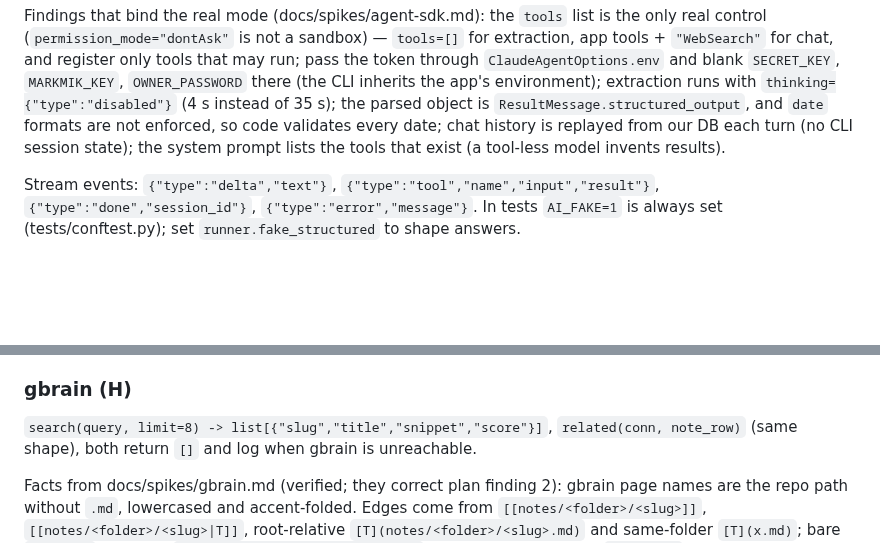
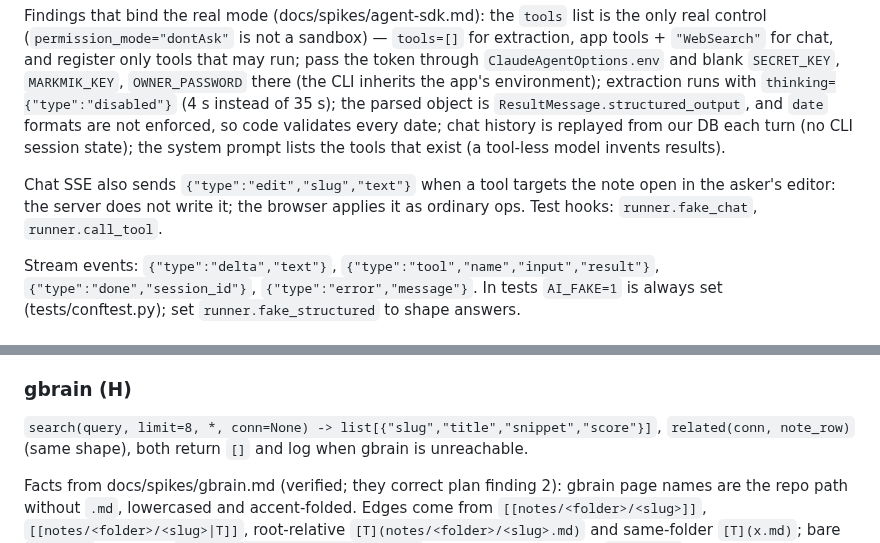
Before and after one commit to Tigetiiger/personaalne-markmik, a Markdown page: docs/CONTRACTS.md, 2 parts joined by grey strips. Drawn GitHub-style; blank space fills up the shorter version.

Commit message:
Contracts: chat edit event, runner test hooks, gbrain.search conn from WP-F
Co-Authored-By: Claude Opus 5.5 <noreply@anthropic.com>

```diff
--- a/docs/CONTRACTS.md
+++ b/docs/CONTRACTS.md
@@ -164,6 +164,10 @@ of 35 s); the parsed object is `ResultMessage.structured_output`, and `date` for
 enforced, so code validates every date; chat history is replayed from our DB each turn (no CLI
 session state); the system prompt lists the tools that exist (a tool-less model invents results).
 
+Chat SSE also sends `{"type":"edit","slug","text"}` when a tool targets the note open in the
+asker's editor: the server does not write it; the browser applies it as ordinary ops. Test hooks:
+`runner.fake_chat`, `runner.call_tool`.
+
 Stream events: `{"type":"delta","text"}`, `{"type":"tool","name","input","result"}`,
 `{"type":"done","session_id"}`, `{"type":"error","message"}`. In tests `AI_FAKE=1` is always set
 (tests/conftest.py); set `runner.fake_structured` to shape answers.
@@ -206,7 +210,7 @@ every `/m/<slug>` link ↔ `[[slug|Title]]` (dangling ones too); literal slug-sh
 escaped on export; round trips are exact for editor-written text.
 
 ### gbrain (H)
-`search(query, limit=8) -> list[{"slug","title","snippet","score"}]`, `related(conn, note_row)`
+`search(query, limit=8, *, conn=None) -> list[{"slug","title","snippet","score"}]`, `related(conn, note_row)`
 (same shape), both return `[]` and log when gbrain is unreachable.
 
 Facts from docs/spikes/gbrain.md (verified; they correct plan finding 2): gbrain page names are the
```
